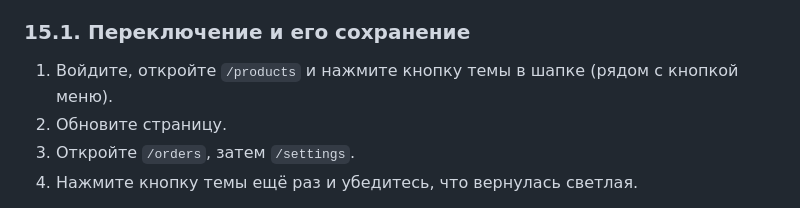
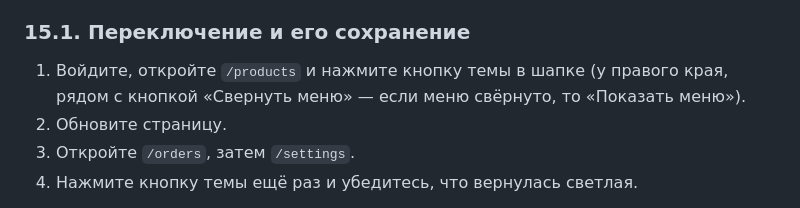
Before and after one commit to iceflux/smartsklad, a Markdown page: docs/test_checklist.md, the part around the change. GitHub-like rendering.

```diff
--- a/docs/test_checklist.md
+++ b/docs/test_checklist.md
@@ -593,7 +593,7 @@ $env:PGPASSWORD="smartsklad"; psql -h localhost -U smartsklad -d smartsklad -c "
 
 ### 15.1. Переключение и его сохранение
 
-1. Войдите, откройте `/products` и нажмите кнопку темы в шапке (рядом с кнопкой меню).
+1. Войдите, откройте `/products` и нажмите кнопку темы в шапке (у правого края, рядом с кнопкой «Свернуть меню» — если меню свёрнуто, то «Показать меню»).
 2. Обновите страницу.
 3. Откройте `/orders`, затем `/settings`.
 4. Нажмите кнопку темы ещё раз и убедитесь, что вернулась светлая.
```
Also changed, not shown: docs/user_guide.md (+2 -2 lines), system_docs/ARCHITECTURE.md (+2 -2 lines).
